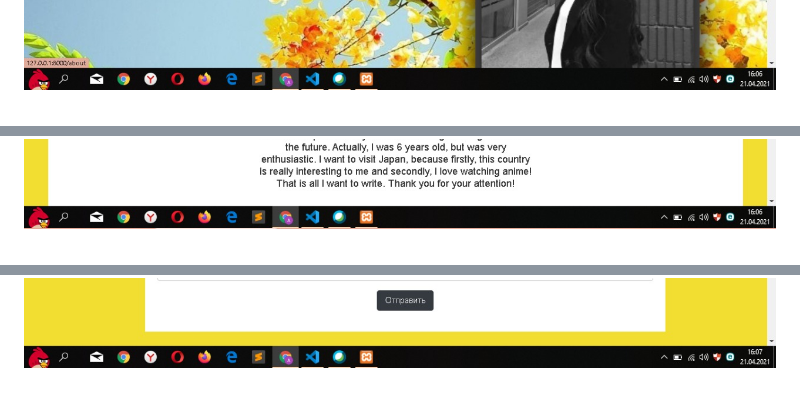
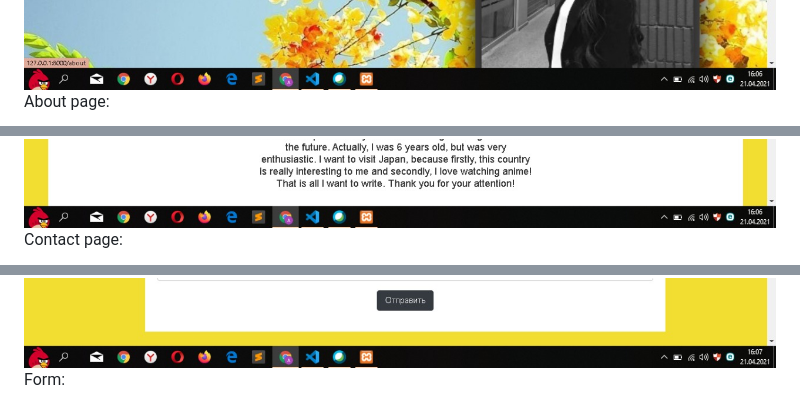
Before and after one commit to 190103318/ArnaBukharbayeva-profile-website, a Markdown page: README.md, 3 parts joined by grey strips. GitHub-like rendering.

```diff
--- a/README.md
+++ b/README.md
@@ -3,4 +5,7 @@ My web site is my portfolio. I have login page where I can enter my web site. Bu
 <img src="public/images/ph1.jpg">
+<p>About page:</p>
 <img src="public/images/ph2.jpg">
+<p>Contact page:</p>
 <img src="public/images/ph3.jpg">
+<p>Form:</p>
 <img src="public/images/ph4.jpg">
```
Also changed, not shown: other parts of README.md (+4 -0 lines), public/images/ph5.jpg (added).
